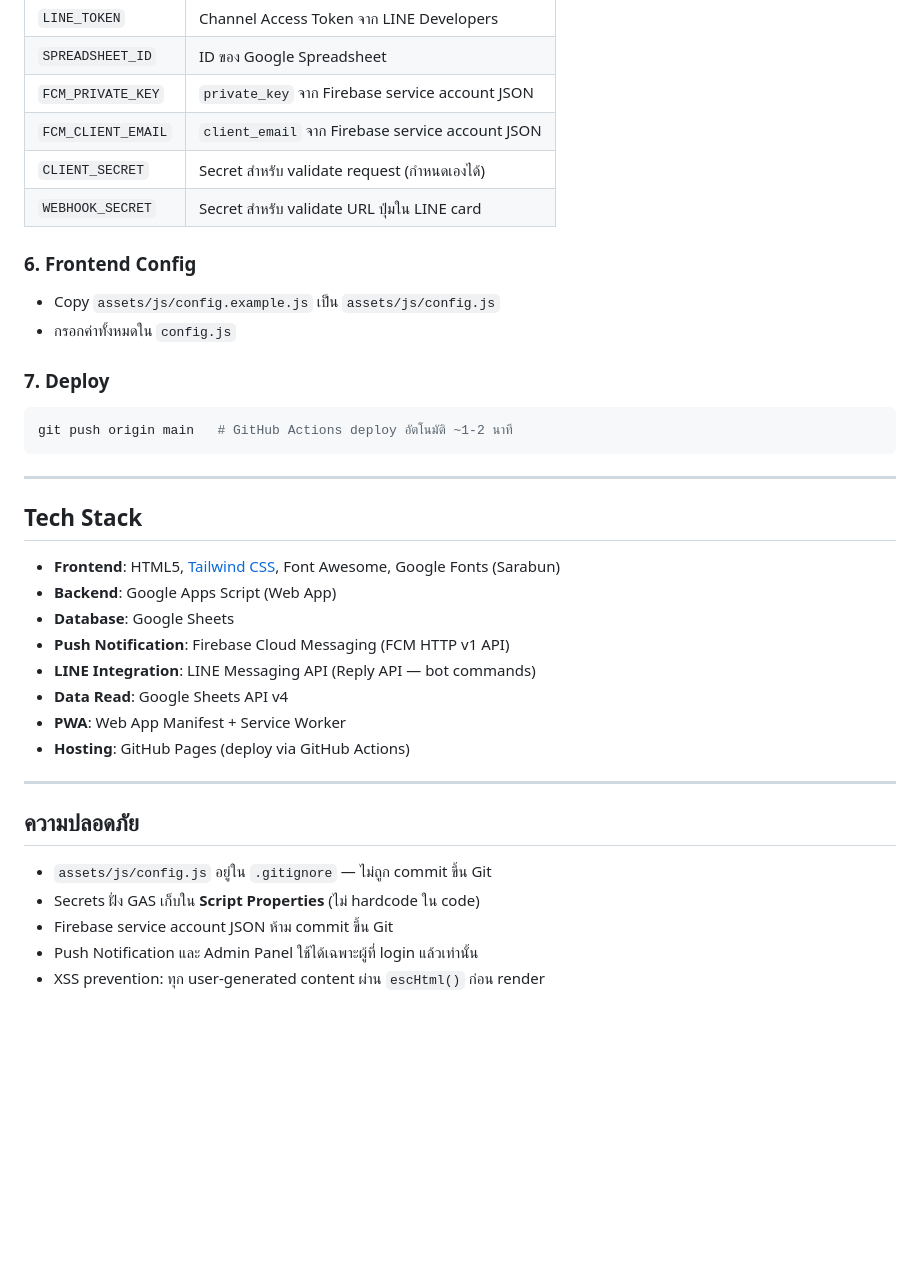
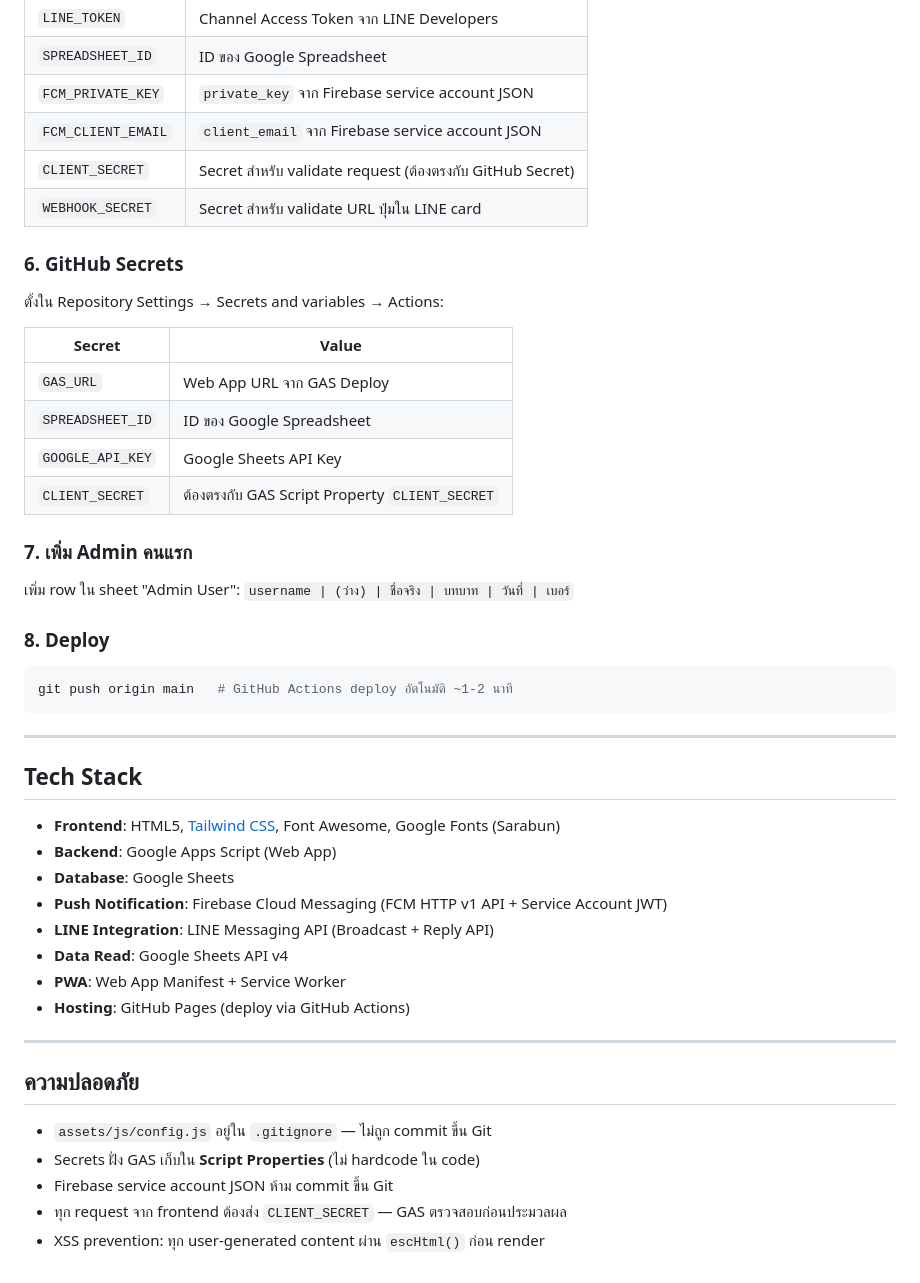
Before and after one commit to chanonnicky/SD_system_website, a Markdown page: README.md, the part around one of its changes. GitHub-like rendering; blank space fills up the shorter version.

````diff
--- a/README.md
+++ b/README.md
@@ -146,14 +165,24 @@ SD_AV_website/
 | `SPREADSHEET_ID` | ID ของ Google Spreadsheet |
 | `FCM_PRIVATE_KEY` | `private_key` จาก Firebase service account JSON |
 | `FCM_CLIENT_EMAIL` | `client_email` จาก Firebase service account JSON |
-| `CLIENT_SECRET` | Secret สำหรับ validate request (กำหนดเองได้) |
+| `CLIENT_SECRET` | Secret สำหรับ validate request (ต้องตรงกับ GitHub Secret) |
 | `WEBHOOK_SECRET` | Secret สำหรับ validate URL ปุ่มใน LINE card |
 
-### 6. Frontend Config
-- Copy `assets/js/config.example.js` เป็น `assets/js/config.js`
-- กรอกค่าทั้งหมดใน `config.js`
+### 6. GitHub Secrets
+ตั้งใน Repository Settings → Secrets and variables → Actions:
 
-### 7. Deploy
+| Secret | Value |
+|--------|-------|
+| `GAS_URL` | Web App URL จาก GAS Deploy |
+| `SPREADSHEET_ID` | ID ของ Google Spreadsheet |
+| `GOOGLE_API_KEY` | Google Sheets API Key |
+| `CLIENT_SECRET` | ต้องตรงกับ GAS Script Property `CLIENT_SECRET` |
+
+### 7. เพิ่ม Admin คนแรก
+เพิ่ม row ใน sheet "Admin User":
+`username | (ว่าง) | ชื่อจริง | บทบาท | วันที่ | เบอร์`
+
+### 8. Deploy
 ```bash
 git push origin main   # GitHub Actions deploy อัตโนมัติ ~1-2 นาที
 ```
@@ -165,8 +194,8 @@ git push origin main   # GitHub Actions deploy อัตโนมัติ ~1-2
 - **Frontend**: HTML5, [Tailwind CSS](https://tailwindcss.com), Font Awesome, Google Fonts (Sarabun)
 - **Backend**: Google Apps Script (Web App)
 - **Database**: Google Sheets
-- **Push Notification**: Firebase Cloud Messaging (FCM HTTP v1 API)
-- **LINE Integration**: LINE Messaging API (Reply API — bot commands)
+- **Push Notification**: Firebase Cloud Messaging (FCM HTTP v1 API + Service Account JWT)
+- **LINE Integration**: LINE Messaging API (Broadcast + Reply API)
 - **Data Read**: Google Sheets API v4
 - **PWA**: Web App Manifest + Service Worker
 - **Hosting**: GitHub Pages (deploy via GitHub Actions)
@@ -178,5 +207,5 @@ git push origin main   # GitHub Actions deploy อัตโนมัติ ~1-2
 - `assets/js/config.js` อยู่ใน `.gitignore` — ไม่ถูก commit ขึ้น Git
 - Secrets ฝั่ง GAS เก็บใน **Script Properties** (ไม่ hardcode ใน code)
 - Firebase service account JSON ห้าม commit ขึ้น Git
-- Push Notification และ Admin Panel ใช้ได้เฉพาะผู้ที่ login แล้วเท่านั้น
+- ทุก request จาก frontend ต้องส่ง `CLIENT_SECRET` — GAS ตรวจสอบก่อนประมวลผล
 - XSS prevention: ทุก user-generated content ผ่าน `escHtml()` ก่อน render
````
Also changed, not shown: other parts of README.md (+41 -22 lines), CLAUDE.md (+68 -21 lines).
